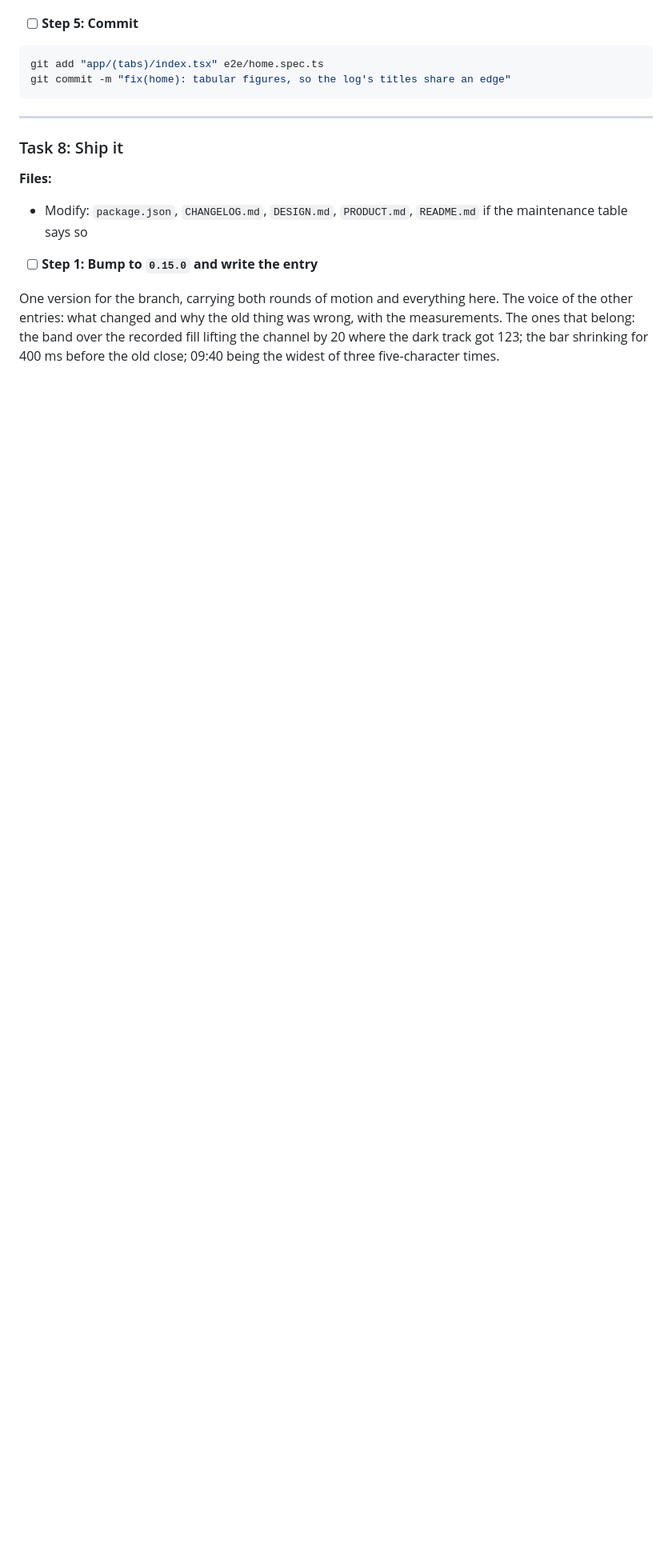
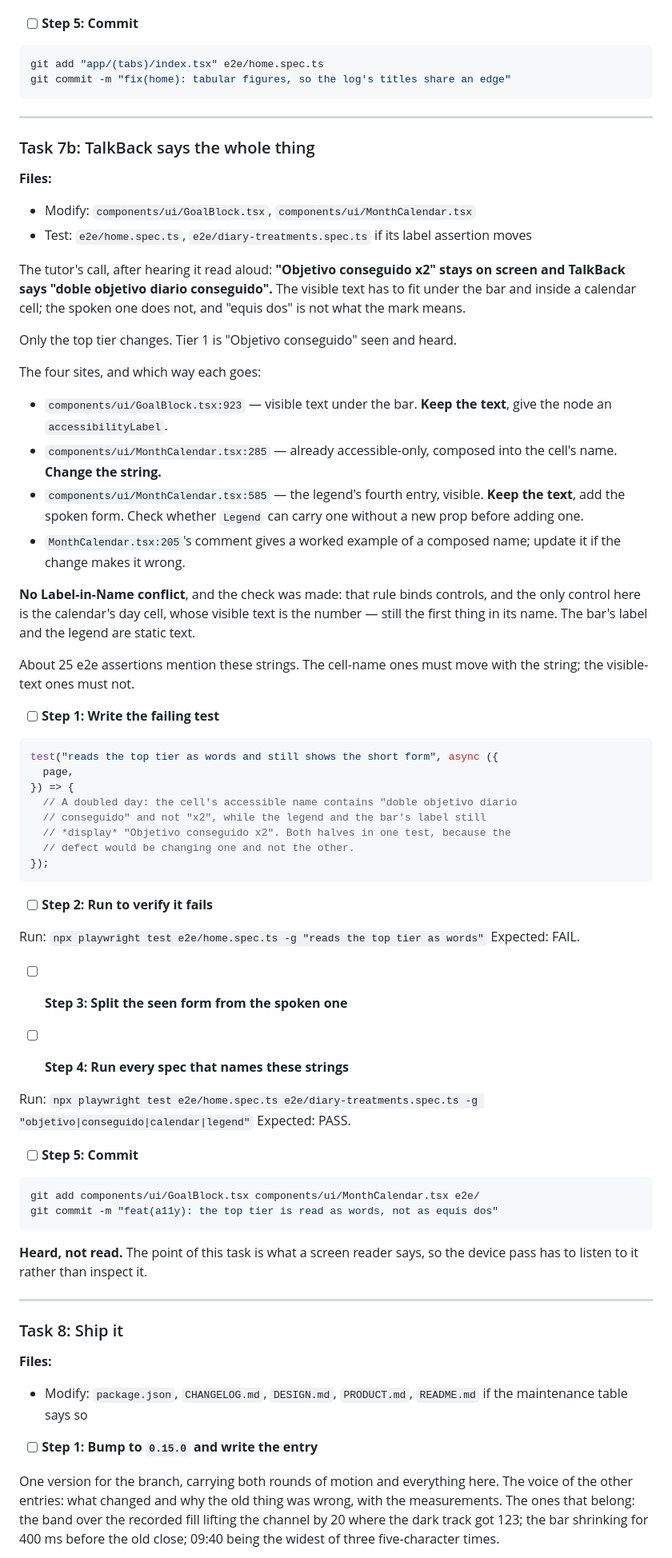
Before and after one commit to aingerusanchez/petfile, a Markdown page: docs/plans/2026-10-20-goal-tiers-and-close.md, the part around the change. Shown at 80% size. GitHub-like rendering; blank space fills up the shorter version.

Commit message:
docs(plan): the top tier is read as words
The tutor heard "objetivo conseguido x2" spoken as "equis dos" and chose
to keep the short form on screen and spell it out for the reader.

Co-Authored-By: Claude Opus 5 <noreply@anthropic.com>

````diff
--- a/docs/plans/2026-10-20-goal-tiers-and-close.md
+++ b/docs/plans/2026-10-20-goal-tiers-and-close.md
@@ -559,6 +559,76 @@ git commit -m "fix(home): tabular figures, so the log's titles share an edge"
 
 ---
 
+### Task 7b: TalkBack says the whole thing
+
+**Files:**
+
+- Modify: `components/ui/GoalBlock.tsx`, `components/ui/MonthCalendar.tsx`
+- Test: `e2e/home.spec.ts`, `e2e/diary-treatments.spec.ts` if its label assertion moves
+
+The tutor's call, after hearing it read aloud: **"Objetivo conseguido x2" stays on
+screen and TalkBack says "doble objetivo diario conseguido".** The visible text has
+to fit under the bar and inside a calendar cell; the spoken one does not, and "equis
+dos" is not what the mark means.
+
+Only the top tier changes. Tier 1 is "Objetivo conseguido" seen and heard.
+
+The four sites, and which way each goes:
+
+- `components/ui/GoalBlock.tsx:923` — visible text under the bar. **Keep the text**,
+  give the node an `accessibilityLabel`.
+- `components/ui/MonthCalendar.tsx:285` — already accessible-only, composed into the
+  cell's name. **Change the string.**
+- `components/ui/MonthCalendar.tsx:585` — the legend's fourth entry, visible. **Keep
+  the text**, add the spoken form. Check whether `Legend` can carry one without a
+  new prop before adding one.
+- `MonthCalendar.tsx:205`'s comment gives a worked example of a composed name;
+  update it if the change makes it wrong.
+
+**No Label-in-Name conflict**, and the check was made: that rule binds controls, and
+the only control here is the calendar's day cell, whose visible text is the number —
+still the first thing in its name. The bar's label and the legend are static text.
+
+About 25 e2e assertions mention these strings. The cell-name ones must move with the
+string; the visible-text ones must not.
+
+- [ ] **Step 1: Write the failing test**
+
+```ts
+test("reads the top tier as words and still shows the short form", async ({
+  page,
+}) => {
+  // A doubled day: the cell's accessible name contains "doble objetivo diario
+  // conseguido" and not "x2", while the legend and the bar's label still
+  // *display* "Objetivo conseguido x2". Both halves in one test, because the
+  // defect would be changing one and not the other.
+});
+```
+
+- [ ] **Step 2: Run to verify it fails**
+
+Run: `npx playwright test e2e/home.spec.ts -g "reads the top tier as words"`
+Expected: FAIL.
+
+- [ ] **Step 3: Split the seen form from the spoken one**
+
+- [ ] **Step 4: Run every spec that names these strings**
+
+Run: `npx playwright test e2e/home.spec.ts e2e/diary-treatments.spec.ts -g "objetivo|conseguido|calendar|legend"`
+Expected: PASS.
+
+- [ ] **Step 5: Commit**
+
+```bash
+git add components/ui/GoalBlock.tsx components/ui/MonthCalendar.tsx e2e/
+git commit -m "feat(a11y): the top tier is read as words, not as equis dos"
+```
+
+**Heard, not read.** The point of this task is what a screen reader says, so the
+device pass has to listen to it rather than inspect it.
+
+---
+
 ### Task 8: Ship it
 
 **Files:**
````
